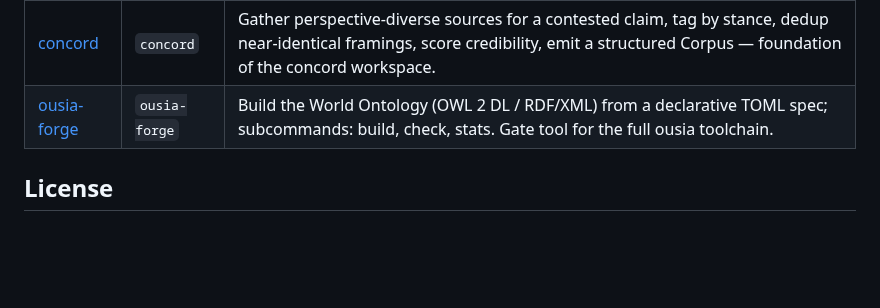
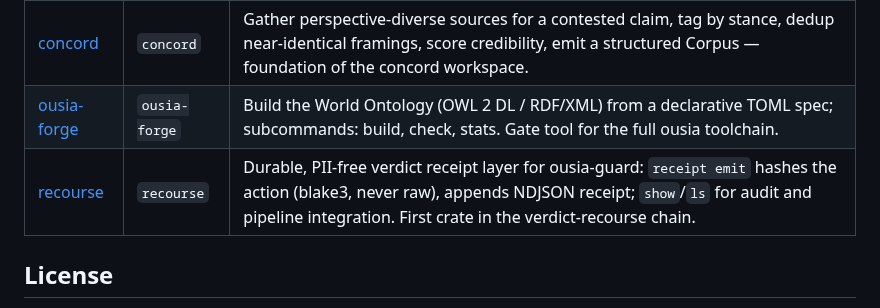
Before and after one commit to j0yen/wintermute, a Markdown page: REPOS.md, the part around the change. Rendered like a GitHub page; blank space fills up the shorter version.

Commit message:
docs: add recourse to REPOS.md
Co-Authored-By: Claude Sonnet 4.6 <noreply@anthropic.com>

```diff
--- a/REPOS.md
+++ b/REPOS.md
@@ -176,6 +176,7 @@ Perspective-diverse source gathering and stance-tagged corpus for contested clai
 |---|---|---|
 | [concord](https://github.com/j0yen/concord) | `concord` | Gather perspective-diverse sources for a contested claim, tag by stance, dedup near-identical framings, score credibility, emit a structured Corpus — foundation of the concord workspace. |
 | [ousia-forge](https://github.com/j0yen/ousia-forge) | `ousia-forge` | Build the World Ontology (OWL 2 DL / RDF/XML) from a declarative TOML spec; subcommands: build, check, stats. Gate tool for the full ousia toolchain. |
+| [recourse](https://github.com/j0yen/recourse) | `recourse` | Durable, PII-free verdict receipt layer for ousia-guard: `receipt emit` hashes the action (blake3, never raw), appends NDJSON receipt; `show`/`ls` for audit and pipeline integration. First crate in the verdict-recourse chain. |
 
 ## License
 
```
